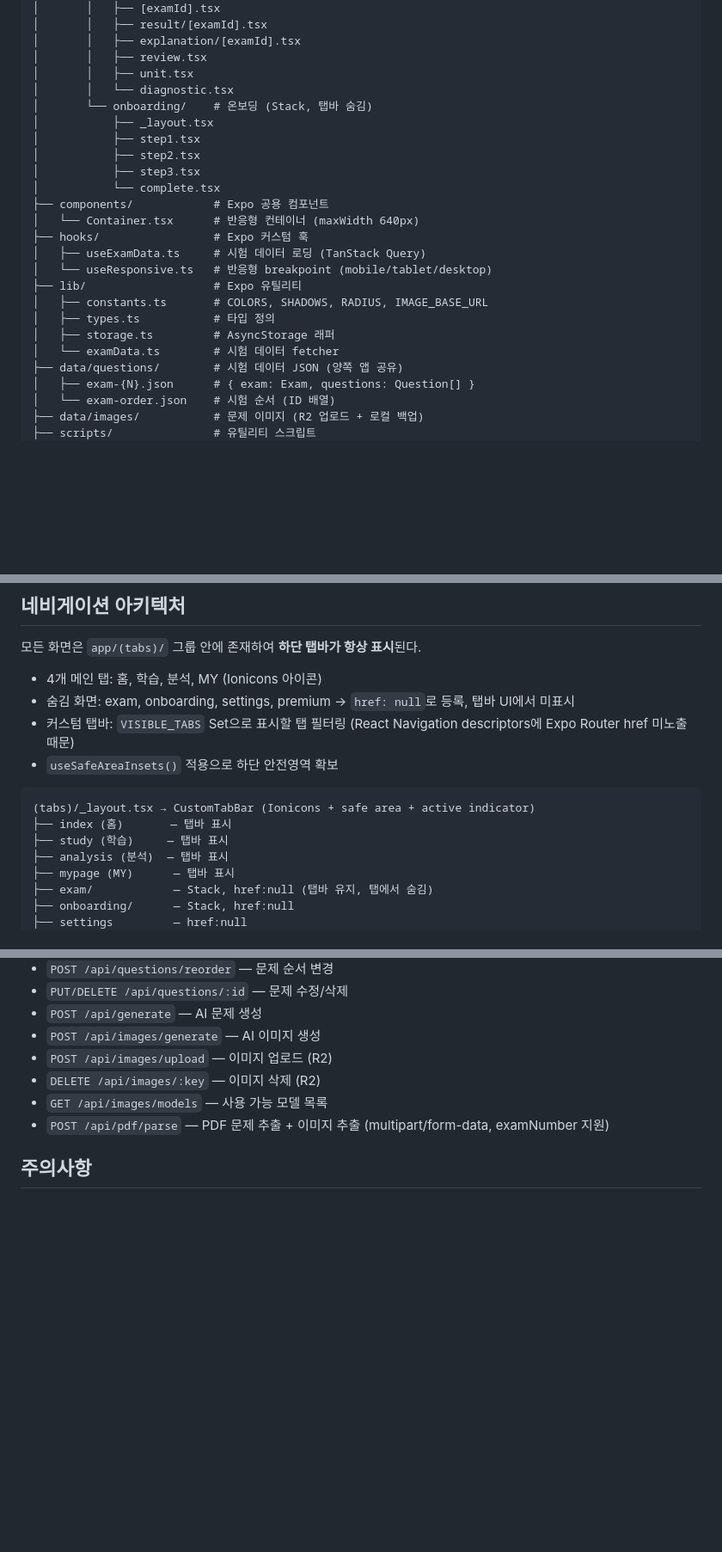
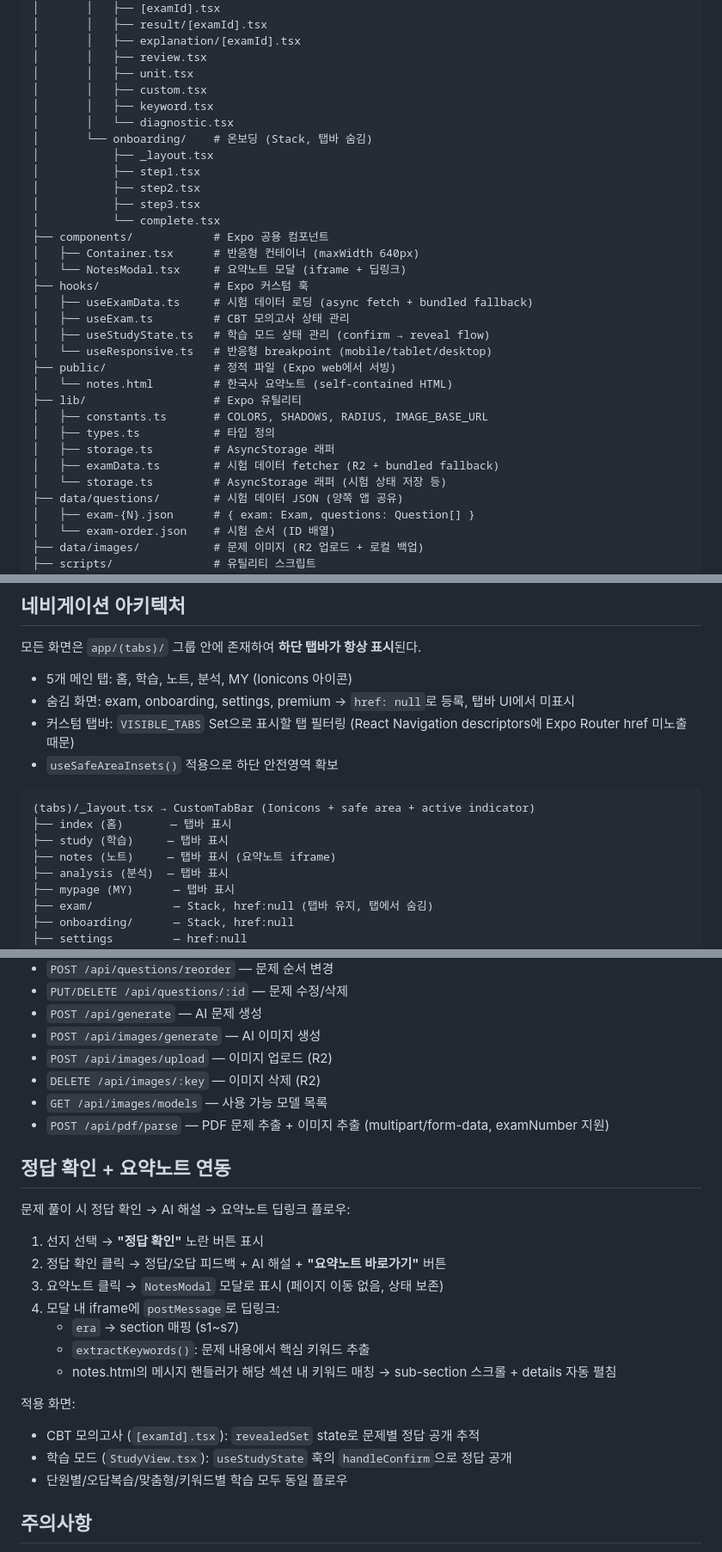
Before and after one commit to wisdomproto/korea-history, a Markdown page: CLAUDE.md, 3 parts joined by grey strips. Shown at 86% size. GitHub-like rendering; blank space fills up the shorter version.

Commit message:
Update CLAUDE.md with answer reveal, notes modal, and new components
Co-Authored-By: Claude Opus 4.6 <noreply@anthropic.com>

```diff
--- a/CLAUDE.md
+++ b/CLAUDE.md
@@ -24,6 +24,8 @@ korea_history/
 │       │   ├── explanation/[examId].tsx
 │       │   ├── review.tsx
 │       │   ├── unit.tsx
+│       │   ├── custom.tsx
+│       │   ├── keyword.tsx
 │       │   └── diagnostic.tsx
 │       └── onboarding/    # 온보딩 (Stack, 탭바 숨김)
 │           ├── _layout.tsx
@@ -32,15 +34,21 @@ korea_history/
 │           ├── step3.tsx
 │           └── complete.tsx
 ├── components/            # Expo 공용 컴포넌트
-│   └── Container.tsx      # 반응형 컨테이너 (maxWidth 640px)
+│   ├── Container.tsx      # 반응형 컨테이너 (maxWidth 640px)
+│   └── NotesModal.tsx     # 요약노트 모달 (iframe + 딥링크)
 ├── hooks/                 # Expo 커스텀 훅
-│   ├── useExamData.ts     # 시험 데이터 로딩 (TanStack Query)
+│   ├── useExamData.ts     # 시험 데이터 로딩 (async fetch + bundled fallback)
+│   ├── useExam.ts         # CBT 모의고사 상태 관리
+│   ├── useStudyState.ts   # 학습 모드 상태 관리 (confirm → reveal flow)
 │   └── useResponsive.ts   # 반응형 breakpoint (mobile/tablet/desktop)
+├── public/                # 정적 파일 (Expo web에서 서빙)
+│   └── notes.html         # 한국사 요약노트 (self-contained HTML)
 ├── lib/                   # Expo 유틸리티
 │   ├── constants.ts       # COLORS, SHADOWS, RADIUS, IMAGE_BASE_URL
 │   ├── types.ts           # 타입 정의
 │   ├── storage.ts         # AsyncStorage 래퍼
-│   └── examData.ts        # 시험 데이터 fetcher
+│   ├── examData.ts        # 시험 데이터 fetcher (R2 + bundled fallback)
+│   └── storage.ts         # AsyncStorage 래퍼 (시험 상태 저장 등)
 ├── data/questions/        # 시험 데이터 JSON (양쪽 앱 공유)
 │   ├── exam-{N}.json      # { exam: Exam, questions: Question[] }
 │   └── exam-order.json    # 시험 순서 (ID 배열)
@@ -67,7 +75,7 @@ korea_history/
 
 모든 화면은 `app/(tabs)/` 그룹 안에 존재하여 **하단 탭바가 항상 표시**된다.
 
-- 4개 메인 탭: 홈, 학습, 분석, MY (Ionicons 아이콘)
+- 5개 메인 탭: 홈, 학습, 노트, 분석, MY (Ionicons 아이콘)
 - 숨김 화면: exam, onboarding, settings, premium → `href: null`로 등록, 탭바 UI에서 미표시
 - 커스텀 탭바: `VISIBLE_TABS` Set으로 표시할 탭 필터링 (React Navigation descriptors에 Expo Router href 미노출 때문)
 - `useSafeAreaInsets()` 적용으로 하단 안전영역 확보
@@ -76,6 +84,7 @@ korea_history/
 (tabs)/_layout.tsx → CustomTabBar (Ionicons + safe area + active indicator)
 ├── index (홈)       — 탭바 표시
 ├── study (학습)     — 탭바 표시
+├── notes (노트)     — 탭바 표시 (요약노트 iframe)
 ├── analysis (분석)  — 탭바 표시
 ├── mypage (MY)      — 탭바 표시
 ├── exam/            — Stack, href:null (탭바 유지, 탭에서 숨김)
@@ -174,6 +184,23 @@ PDF 임포트 시 텍스트 파싱과 지문 이미지 추출이 **병렬**로
 - `GET /api/images/models` — 사용 가능 모델 목록
 - `POST /api/pdf/parse` — PDF 문제 추출 + 이미지 추출 (multipart/form-data, examNumber 지원)
 
+## 정답 확인 + 요약노트 연동
+
+문제 풀이 시 정답 확인 → AI 해설 → 요약노트 딥링크 플로우:
+
+1. 선지 선택 → **"정답 확인"** 노란 버튼 표시
+2. 정답 확인 클릭 → 정답/오답 피드백 + AI 해설 + **"요약노트 바로가기"** 버튼
+3. 요약노트 클릭 → `NotesModal` 모달로 표시 (페이지 이동 없음, 상태 보존)
+4. 모달 내 iframe에 `postMessage`로 딥링크:
+   - `era` → section 매핑 (s1~s7)
+   - `extractKeywords()`: 문제 내용에서 핵심 키워드 추출
+   - notes.html의 메시지 핸들러가 해당 섹션 내 키워드 매칭 → sub-section 스크롤 + details 자동 펼침
+
+적용 화면:
+- CBT 모의고사 (`[examId].tsx`): `revealedSet` state로 문제별 정답 공개 추적
+- 학습 모드 (`StudyView.tsx`): `useStudyState` 훅의 `handleConfirm`으로 정답 공개
+- 단원별/오답복습/맞춤형/키워드별 학습 모두 동일 플로우
+
 ## 주의사항
 
 - pdf-parse v2: `new PDFParse({ data: buffer })` → `.load()` → `.getText()` → `.text`
```
Also changed, not shown: other parts of CLAUDE.md (+2 -1 lines).
